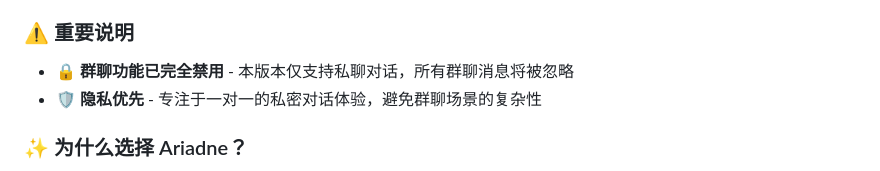
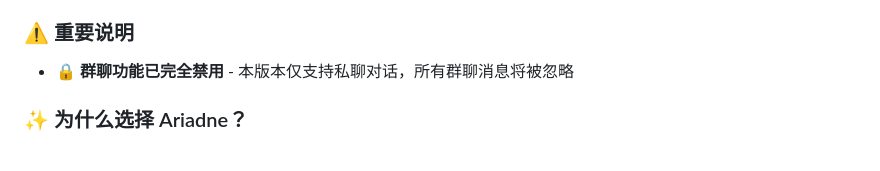
Before and after one commit to leedzi/ariadne, a Markdown page: README.md, the part around the change. Drawn GitHub-style.

Commit message:
Update privacy section in README
Removed privacy note regarding group chat complexity.

```diff
--- a/README.md
+++ b/README.md
@@ -24,7 +24,6 @@ Ariadne（阿里阿德涅）是一个功能丰富的QQ对话机器人，基于 *
 ### ⚠️ 重要说明
 
 - **🔒 群聊功能已完全禁用** - 本版本仅支持私聊对话，所有群聊消息将被忽略
-- **🛡️ 隐私优先** - 专注于一对一的私密对话体验，避免群聊场景的复杂性
 
 ### ✨ 为什么选择 Ariadne？
 
```
